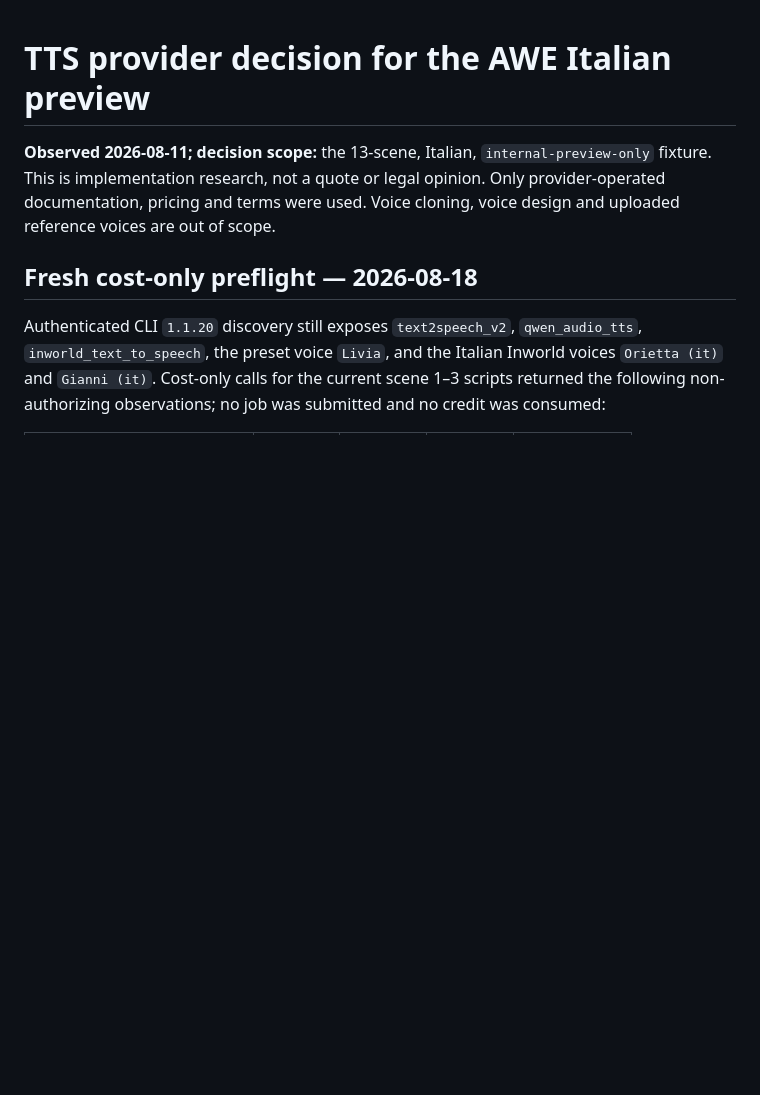
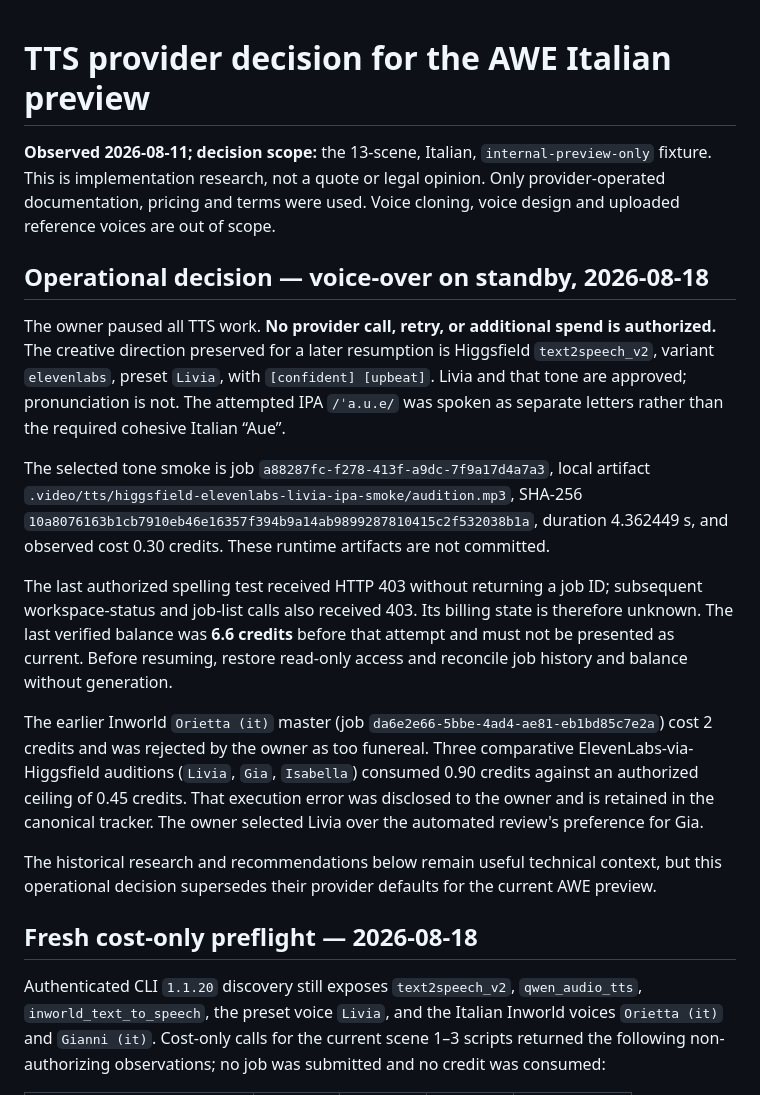
Before and after one commit to lf-awesport/awe-edu-video, a Markdown page: docs/video-pipeline/tts-provider-research.md, the part around the change. Rendered like a GitHub page; blank space fills up the shorter version.

Commit message:
Record voiceover standby
Amp-Thread-ID: https://ampcode.com/threads/T-019ff10e-f0e2-76a7-bc7b-4f6c4bb17e58
Co-authored-by: Amp <amp@ampcode.com>

```diff
--- a/docs/video-pipeline/tts-provider-research.md
+++ b/docs/video-pipeline/tts-provider-research.md
@@ -1,6 +1,39 @@
 # TTS provider decision for the AWE Italian preview
 
 **Observed 2026-08-11; decision scope:** the 13-scene, Italian, `internal-preview-only` fixture. This is implementation research, not a quote or legal opinion. Only provider-operated documentation, pricing and terms were used. Voice cloning, voice design and uploaded reference voices are out of scope.
+
+## Operational decision — voice-over on standby, 2026-08-18
+
+The owner paused all TTS work. **No provider call, retry, or additional spend is
+authorized.** The creative direction preserved for a later resumption is
+Higgsfield `text2speech_v2`, variant `elevenlabs`, preset `Livia`, with
+`[confident] [upbeat]`. Livia and that tone are approved; pronunciation is not.
+The attempted IPA `/ˈa.u.e/` was spoken as separate letters rather than the
+required cohesive Italian “Aue”.
+
+The selected tone smoke is job `a88287fc-f278-413f-a9dc-7f9a17d4a7a3`, local
+artifact `.video/tts/higgsfield-elevenlabs-livia-ipa-smoke/audition.mp3`, SHA-256
+`10a8076163b1cb7910eb46e16357f394b9a14ab9899287810415c2f532038b1a`, duration
+4.362449 s, and observed cost 0.30 credits. These runtime artifacts are not
+committed.
+
+The last authorized spelling test received HTTP 403 without returning a job ID;
+subsequent workspace-status and job-list calls also received 403. Its billing
+state is therefore unknown. The last verified balance was **6.6 credits** before
+that attempt and must not be presented as current. Before resuming, restore
+read-only access and reconcile job history and balance without generation.
+
+The earlier Inworld `Orietta (it)` master (job
+`da6e2e66-5bbe-4ad4-ae81-eb1bd85c7e2a`) cost 2 credits and was rejected by the
+owner as too funereal. Three comparative ElevenLabs-via-Higgsfield auditions
+(`Livia`, `Gia`, `Isabella`) consumed 0.90 credits against an authorized ceiling
+of 0.45 credits. That execution error was disclosed to the owner and is retained
+in the canonical tracker. The owner selected Livia over the automated review's
+preference for Gia.
+
+The historical research and recommendations below remain useful technical
+context, but this operational decision supersedes their provider defaults for
+the current AWE preview.
 
 ## Fresh cost-only preflight — 2026-08-18
 
```
Also changed, not shown: HANDOFF.md (+52 -23 lines).
